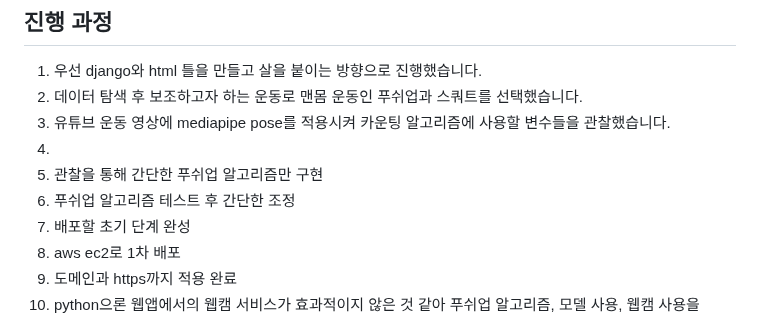
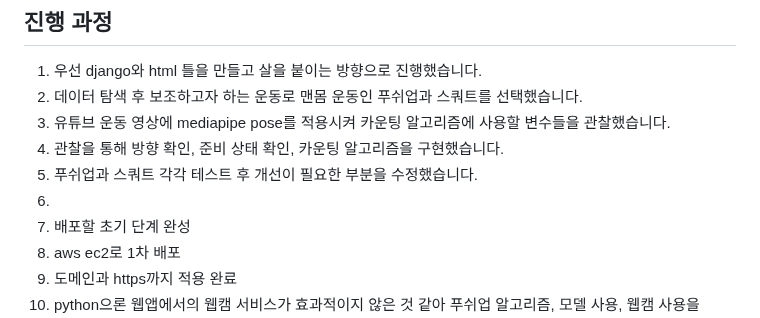
Before and after one commit to mooncw/healthweb, a Markdown page: README.md, the part around the change. Rendered like a GitHub page.

```diff
--- a/README.md
+++ b/README.md
@@ -38,9 +38,9 @@ mediapipe pose(https://google.github.io/mediapipe/solutions/pose.html)
 1. 우선 django와 html 틀을 만들고 살을 붙이는 방향으로 진행했습니다.
 2. 데이터 탐색 후 보조하고자 하는 운동로 맨몸 운동인 푸쉬업과 스쿼트를 선택했습니다.
 3. 유튜브 운동 영상에 mediapipe pose를 적용시켜 카운팅 알고리즘에 사용할 변수들을 관찰했습니다.
-4.
-5. 관찰을 통해 간단한 푸쉬업 알고리즘만 구현
-6. 푸쉬업 알고리즘 테스트 후 간단한 조정
+4. 관찰을 통해 방향 확인, 준비 상태 확인, 카운팅 알고리즘을 구현했습니다.
+5. 푸쉬업과 스쿼트 각각 테스트 후 개선이 필요한 부분을 수정했습니다.
+6.
 7. 배포할 초기 단계 완성
 8. aws ec2로 1차 배포
 9. 도메인과 https까지 적용 완료
```
